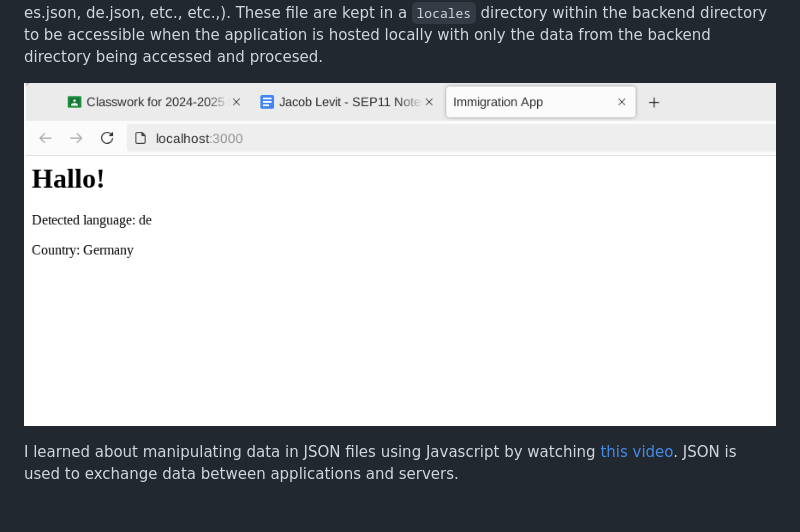
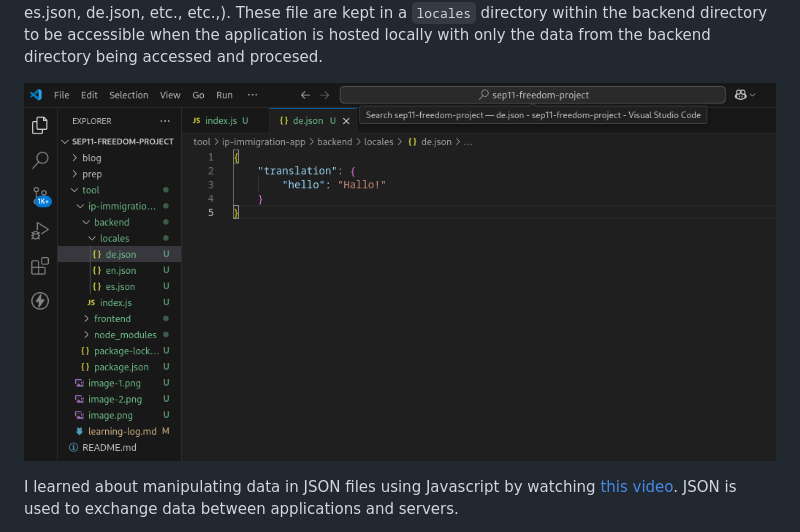
Before and after one commit to jacobl3371/sep11-freedom-project, a Markdown page: blog/entry03.md, the part around the change. Rendered like a GitHub page; pictures changed too: blog/image-3.png (added).

Commit message:
blog 3

````diff
--- a/blog/entry03.md
+++ b/blog/entry03.md
@@ -66,7 +66,7 @@ const localesDir = path.join(__dirname, "locales")
 
 Each corresponding language which the text is ultimately translated to is stored within a JSON (javascript object notation) object-string which is updated to the value of the parameters of the ```req``` object and then retroactively inserted within the html of the file with data updated based on previous functions which derive the translated text from the .json language file to use (en.json, es.json, de.json, etc., etc.,). These file are kept in a ```locales``` directory within the backend directory to be accessible when the application is hosted locally with only the data from the backend directory being accessed and procesed.
 
-![alt text](image.png)
+![alt text](image-3.png)
 
 I learned about manipulating data in JSON files using Javascript by watching [this video](https://www.youtube.com/watch?v=r4MLHHLctKw). JSON is used to exchange data between applications and servers.
 
````
